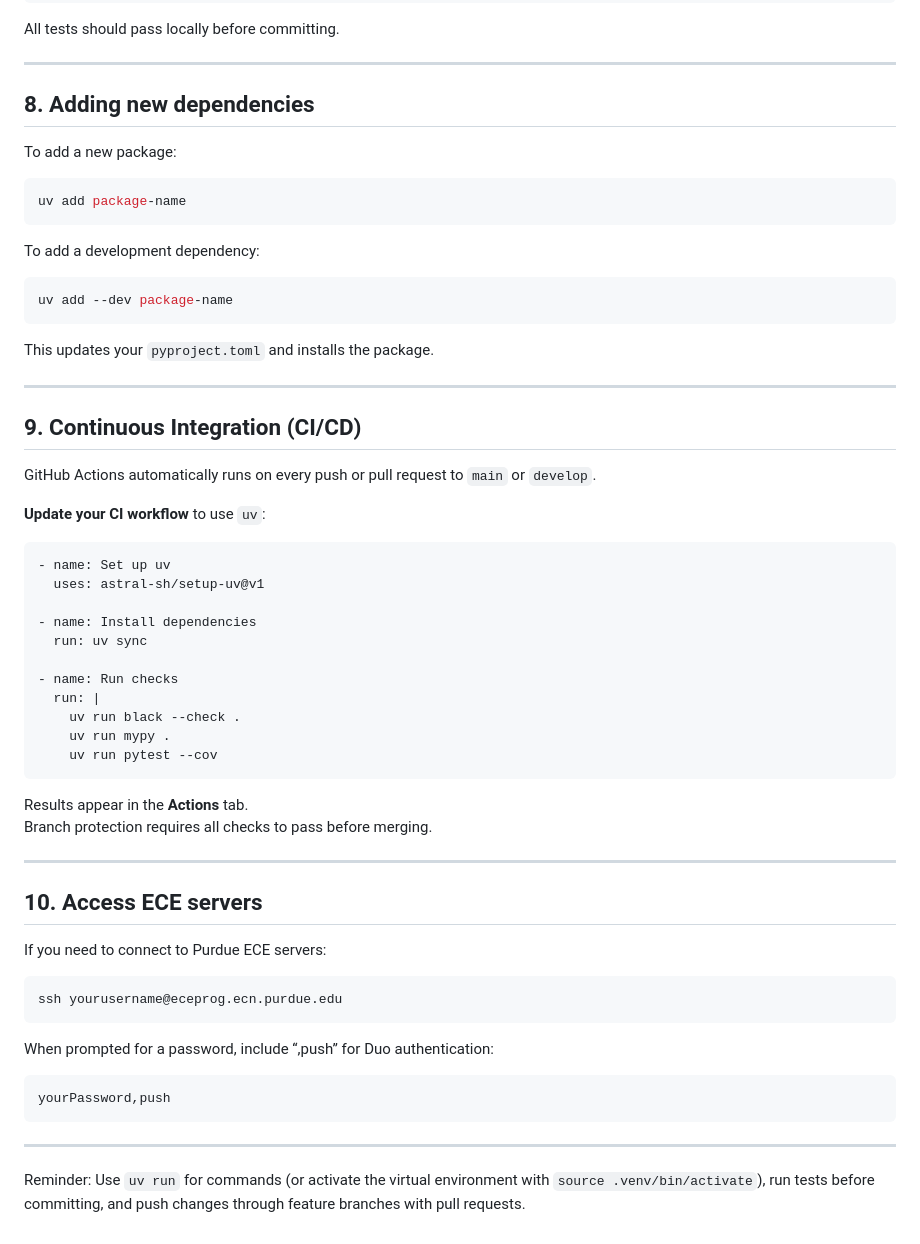
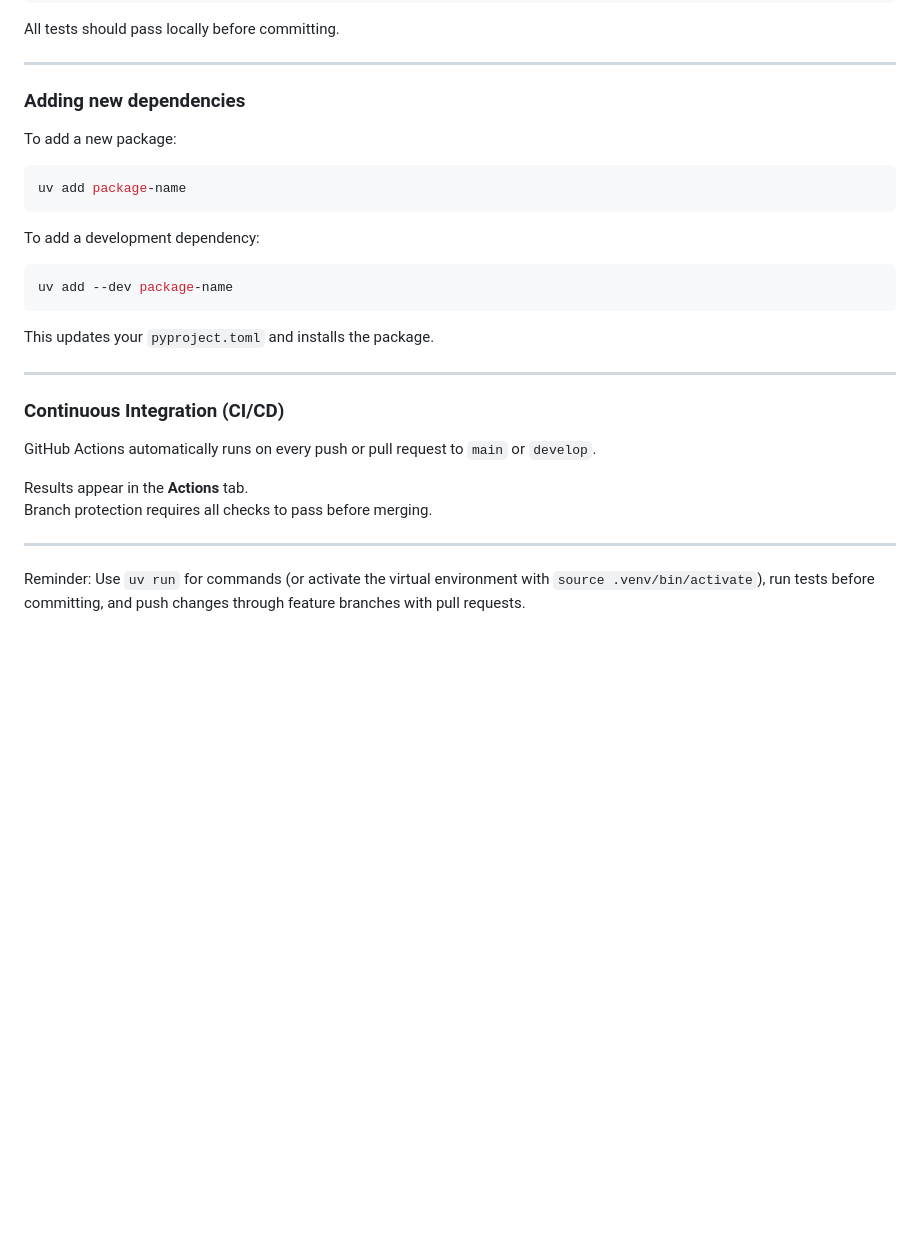
Before and after one commit to rsierrav/Phase2_Group112, a Markdown page: docs/SETUP.md, the part around one of its changes. GitHub-like rendering; blank space fills up the shorter version.

````diff
--- a/docs/SETUP.md
+++ b/docs/SETUP.md
@@ -153,7 +172,7 @@ All tests should pass locally before committing.
 
 ---
 
-## 8. Adding new dependencies
+### Adding new dependencies
 
 To add a new package:
 
@@ -171,45 +190,13 @@ This updates your `pyproject.toml` and installs the package.
 
 ---
 
-## 9. Continuous Integration (CI/CD)
+### Continuous Integration (CI/CD)
 
 GitHub Actions automatically runs on every push or pull request to `main` or `develop`.
-
-**Update your CI workflow** to use `uv`:
-
-```yaml
-- name: Set up uv
-  uses: astral-sh/setup-uv@v1
-
-- name: Install dependencies
-  run: uv sync
-
-- name: Run checks
-  run: |
-    uv run black --check .
-    uv run mypy .
-    uv run pytest --cov
-```
 
 Results appear in the **Actions** tab.
 Branch protection requires all checks to pass before merging.
 
 ---
 
-## 10. Access ECE servers
-
-If you need to connect to Purdue ECE servers:
-
-```bash
-ssh yourusername@eceprog.ecn.purdue.edu
-```
-
-When prompted for a password, include “,push” for Duo authentication:
-
-```bash
-yourPassword,push
-```
-
----
-
 Reminder: Use `uv run` for commands (or activate the virtual environment with `source .venv/bin/activate`), run tests before committing, and push changes through feature branches with pull requests.
````
Also changed, not shown: other parts of docs/SETUP.md (+58 -39 lines).
